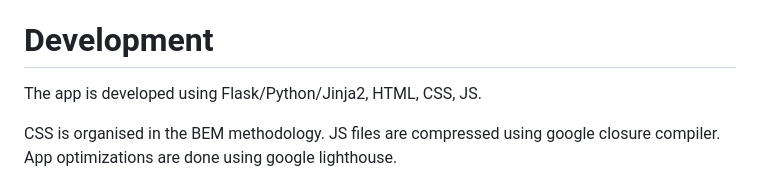
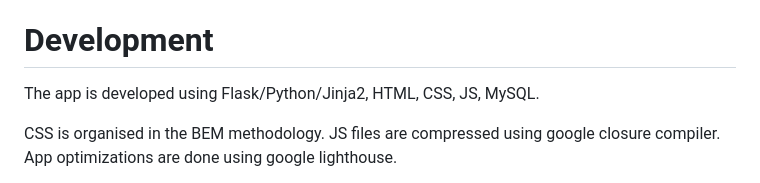
Before and after one commit to andretdr/financePlus, a Markdown page: README.md, the part around the change. GitHub-like rendering.

```diff
--- a/README.md
+++ b/README.md
@@ -11,7 +11,7 @@ There's an intro video and a link to the app below.
 [Finance Plus](https://financeplus-cfec3ff5d154.herokuapp.com/landing)
 
 # Development
-The app is developed using Flask/Python/Jinja2, HTML, CSS, JS.
+The app is developed using Flask/Python/Jinja2, HTML, CSS, JS, MySQL.
 
 CSS is organised in the BEM methodology.
 JS files are compressed using google closure compiler.
```
